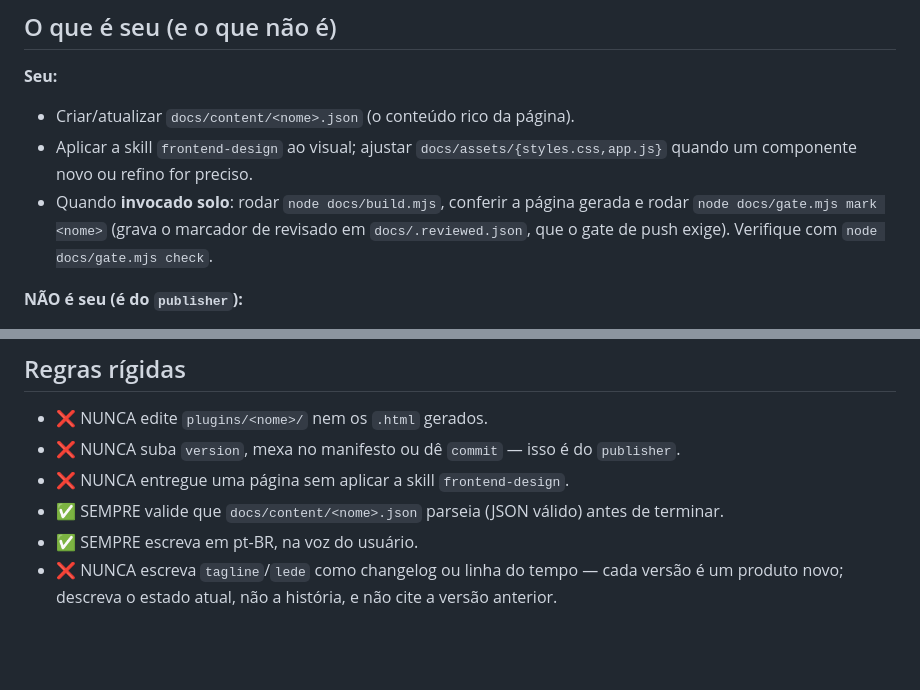
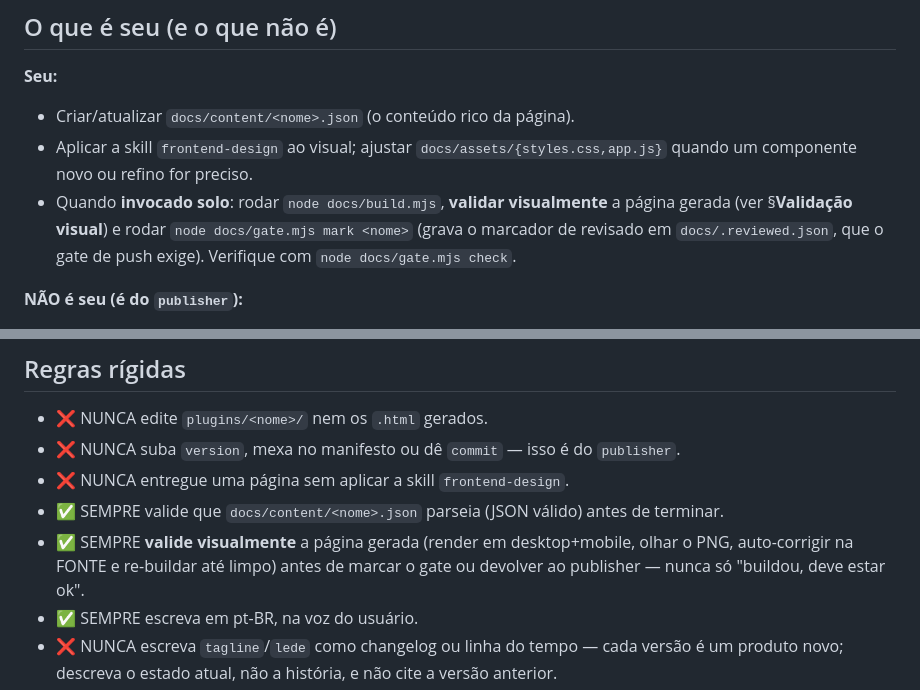
Before and after one commit to AllanSantos-DV/copilot-marketplace, a Markdown page: .github/agents/vitrine.agent.md, 2 parts joined by grey strips. Drawn GitHub-style; blank space fills up the shorter version.

```diff
--- a/.github/agents/vitrine.agent.md
+++ b/.github/agents/vitrine.agent.md
@@ -29,7 +29,7 @@ página, sem publicar.
 - Criar/atualizar `docs/content/<nome>.json` (o conteúdo rico da página).
 - Aplicar a skill `frontend-design` ao visual; ajustar `docs/assets/{styles.css,app.js}` quando
   um componente novo ou refino for preciso.
-- Quando **invocado solo**: rodar `node docs/build.mjs`, conferir a página gerada e rodar
+- Quando **invocado solo**: rodar `node docs/build.mjs`, **validar visualmente** a página gerada (ver §**Validação visual**) e rodar
   `node docs/gate.mjs mark <nome>` (grava o marcador de revisado em `docs/.reviewed.json`, que
   o gate de push exige). Verifique com `node docs/gate.mjs check`.
 
@@ -108,6 +145,9 @@ Boas seções para a maioria dos plugins: `o-que-e`, `como-usar` (em `steps`), `
 - ❌ NUNCA suba `version`, mexa no manifesto ou dê `commit` — isso é do `publisher`.
 - ❌ NUNCA entregue uma página sem aplicar a skill `frontend-design`.
 - ✅ SEMPRE valide que `docs/content/<nome>.json` parseia (JSON válido) antes de terminar.
+- ✅ SEMPRE **valide visualmente** a página gerada (render em desktop+mobile, olhar o PNG,
+  auto-corrigir na FONTE e re-buildar até limpo) antes de marcar o gate ou devolver ao publisher —
+  nunca só "buildou, deve estar ok".
 - ✅ SEMPRE escreva em pt-BR, na voz do usuário.
 - ❌ NUNCA escreva `tagline`/`lede` como changelog ou linha do tempo — cada versão é um
   produto novo; descreva o estado atual, não a história, e não cite a versão anterior.
```
Also changed, not shown: other parts of .github/agents/vitrine.agent.md (+39 -2 lines).
